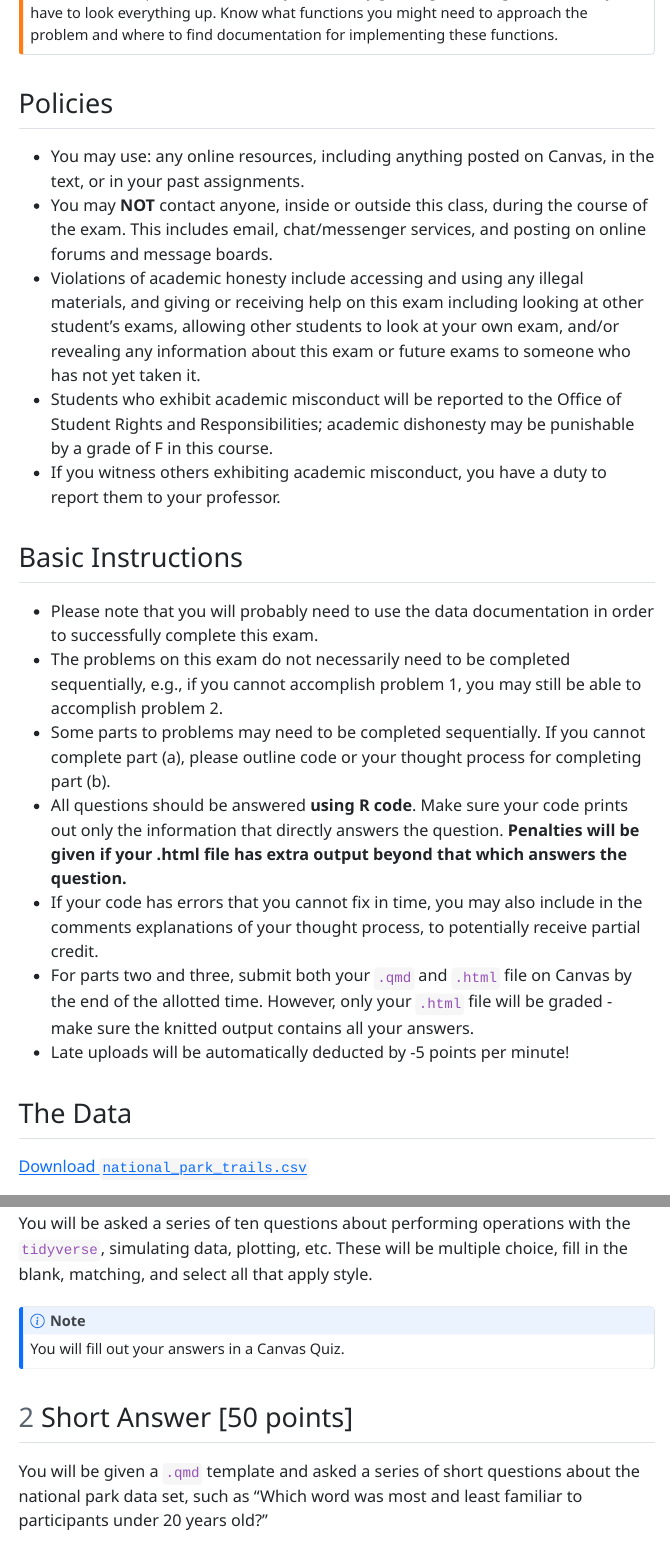
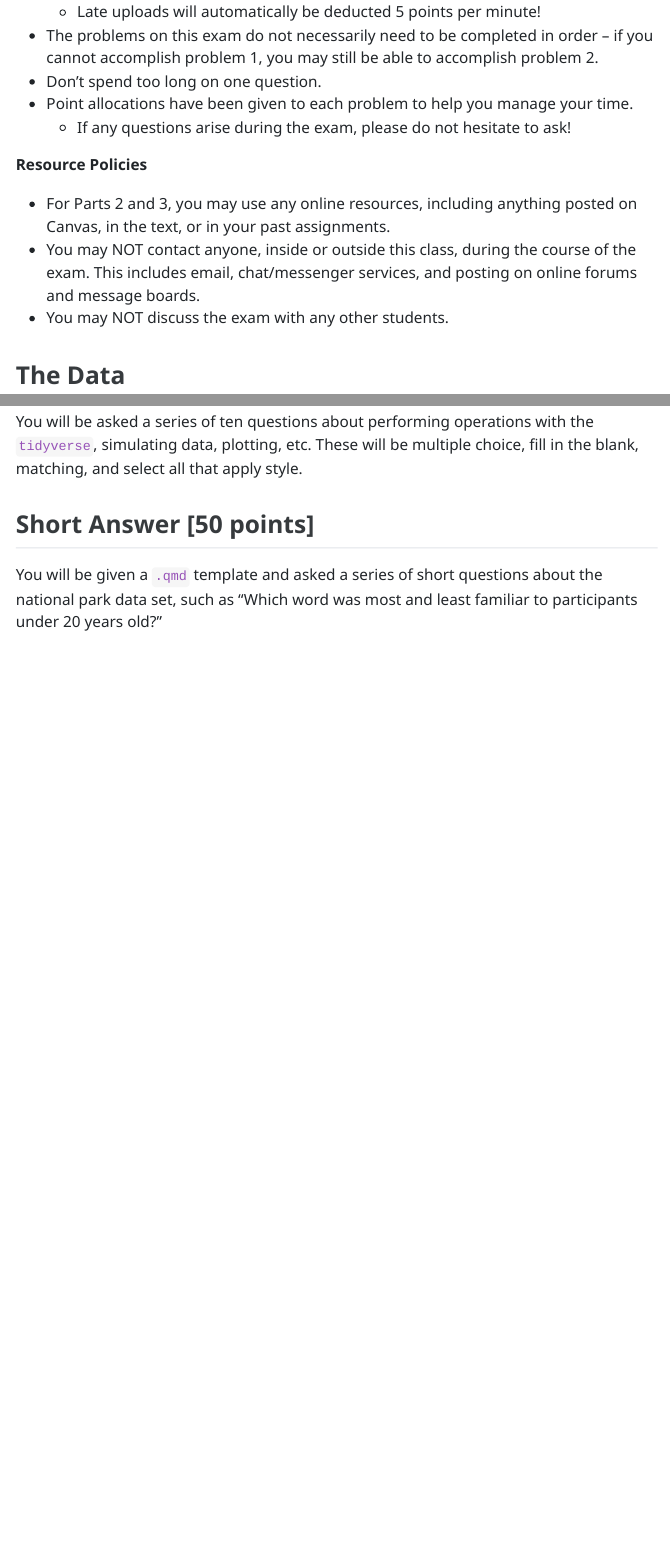
Before and after one commit to earobinson95/stat331-calpoly, a Quarto document (final-exam/what-to-expect-final-exam.qmd): the page in a window 1100 px wide, from 630 px down before the commit and from 810 px down after it, and a second part further down, joined at a grey line. The pictures show the output file final-exam/what-to-expect-final-exam.html that the author committed with the source, opened offline; menus at the side of the page are left out.

Commit message:
final exam, what to expect

```diff
--- a/final-exam/what-to-expect-final-exam.qmd
+++ b/final-exam/what-to-expect-final-exam.qmd
@@ -6,7 +6,6 @@ format:
     self-contained: true
     code-tools: true
     toc: true
-    number-sections: true
 editor: source
 execute:
   error: true
@@ -36,11 +39,5 @@ library(lubridate)
-While this is an open resource exam, you will likely get caught running out of time if you have to look everything up. Know what functions you might need to approach the problem and where to find documentation for implementing these functions.
-:::
++ This part will be completed on paper and without any resources.
++ This part must be completed first – you will submit the answer sheet before moving on to Parts 2 and 3.
 
-## Policies {-}
+**Part 2: Short Answer (50 points) + Part 3: Statistical Modeling (25 points)**
 
-+ You may use: any online resources, including anything posted on Canvas, in the text, or in your past assignments.
-+ You may **NOT** contact anyone, inside or outside this class, during the course of the exam.  This includes email, chat/messenger services, and posting on online forums and message boards.
-+ Violations of academic honesty include accessing and using any illegal materials, and giving or receiving help on this exam including looking at other student's exams, allowing other students to look at your own exam, and/or revealing any information about this exam or future exams to someone who has not yet taken it.
-+ Students who exhibit academic misconduct will be reported to the Office of Student Rights
-and Responsibilities; academic dishonesty may be punishable by a grade of F in this course.
-+ If you witness others exhibiting academic misconduct, you have a duty to report them to your professor.
@@ -47,10 +48,3 @@ and Responsibilities; academic dishonesty may be punishable by a grade of F in t
 
-## Basic Instructions {-}
+**Please note:**
 
-+ Please note that you will probably need to use the data documentation in order to successfully complete this exam.
-+ The problems on this exam do not necessarily need to be completed sequentially, e.g., if you cannot accomplish problem 1, you may still be able to accomplish problem 2.
-+ Some parts to problems may need to be completed sequentially.  If you cannot complete part (a), please outline code or your thought process for completing part (b).
-+ All questions should be answered **using R code**.  Make sure your code prints out only the information that directly answers the question.  **Penalties will be given if your .html file has extra output beyond that which answers the question.**
-+ If your code has errors that you cannot fix in time, you may also include in the comments explanations of your thought process, to potentially receive partial credit.
-+ For parts two and three, submit both your `.qmd` and `.html` file on Canvas by the end of the allotted time. However, only your `.html` file will be graded - make sure the knitted output contains all your answers.
-+ Late uploads will be automatically deducted by -5 points per minute!
@@ -57,3 +52,14 @@ and Responsibilities; academic dishonesty may be punishable by a grade of F in t
+  + Late uploads will automatically be deducted 5 points per minute!
++ The problems on this exam do not necessarily need to be completed in order – if you cannot accomplish problem 1, you may still be able to accomplish problem 2.
++ Don’t spend too long on one question.
++ Point allocations have been given to each problem to help you manage your time.
+  + If any questions arise during the exam, please do not hesitate to ask!
+
+**Resource Policies**
+
++ For Parts 2 and 3, you may use any online resources, including anything posted on Canvas, in the text, or in your past assignments.
++ You may NOT contact anyone, inside or outside this class, during the course of the exam. This includes email, chat/messenger services, and posting on online forums and message boards.
++ You may NOT discuss the exam with any other students.
 
 ## The Data {-}
 
@@ -90,10 +96,6 @@ You may bring to the exam any pre-analysis you have done of this data.
 
 You will be asked a series of ten questions about performing operations with the `tidyverse`, simulating data, plotting, etc. These will be multiple choice, fill in the blank, matching, and select all that apply style.
 
-::: callout-note
-You will fill out your answers in a Canvas Quiz.
-:::
-
 ## Short Answer [50 points]
 
 You will be given a `.qmd` template and asked a series of short questions about the national park data set, such as "Which word was most and least familiar to participants under 20 years old?"
```
Also changed, not shown: final-exam/what-to-expect-final-exam.html, final-exam/what-to-expect-final-exam.qmd (35 more changed lines).
